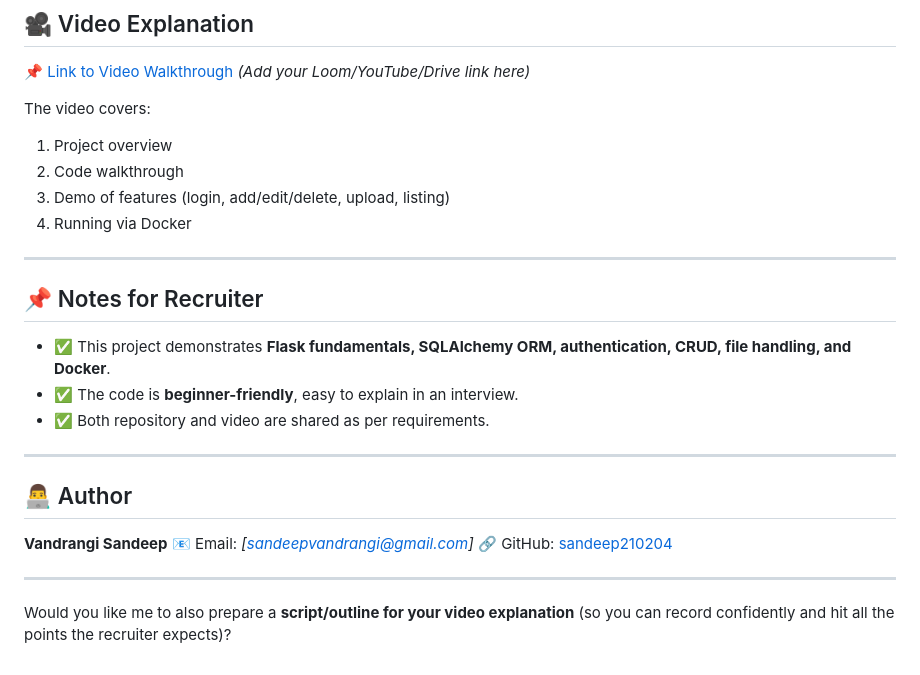
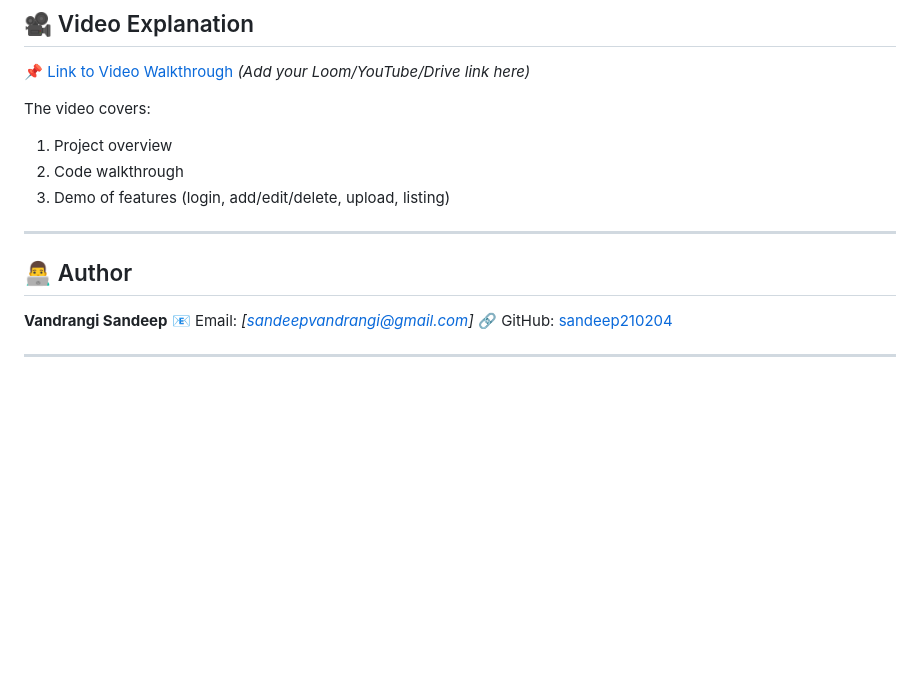
Before and after one commit to sandeep210204/Refurbished_phones_web, a Markdown page: README.md, the part around the change. Drawn GitHub-style; blank space fills up the shorter version.

```diff
--- a/README.md
+++ b/README.md
@@ -114,17 +114,10 @@ The video covers:
 1. Project overview
 2. Code walkthrough
 3. Demo of features (login, add/edit/delete, upload, listing)
-4. Running via Docker
 
 ---
 
-## 📌 Notes for Recruiter
 
-* ✅ This project demonstrates **Flask fundamentals, SQLAlchemy ORM, authentication, CRUD, file handling, and Docker**.
-* ✅ The code is **beginner-friendly**, easy to explain in an interview.
-* ✅ Both repository and video are shared as per requirements.
-
----
 
 ## 👨‍💻 Author
 
@@ -133,5 +126,3 @@ The video covers:
 🔗 GitHub: [sandeep210204](https://github.com/sandeep210204)
 
 ---
-
-Would you like me to also prepare a **script/outline for your video explanation** (so you can record confidently and hit all the points the recruiter expects)?
```
